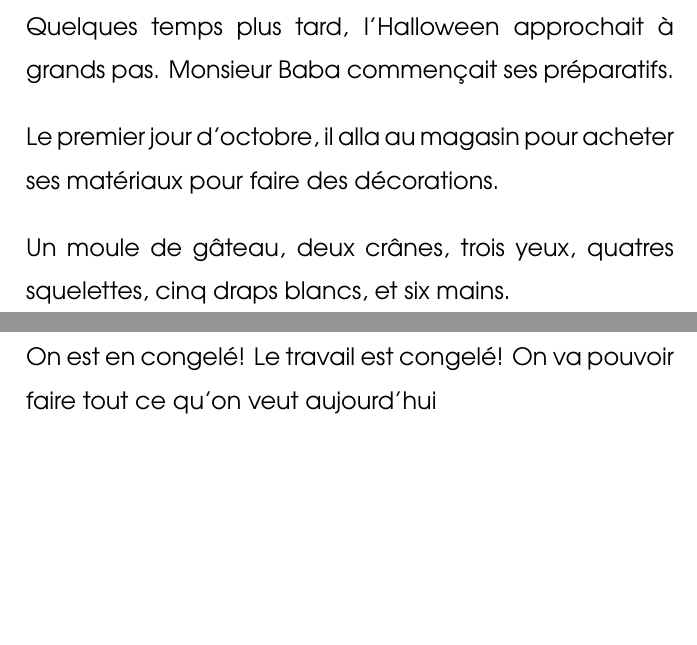
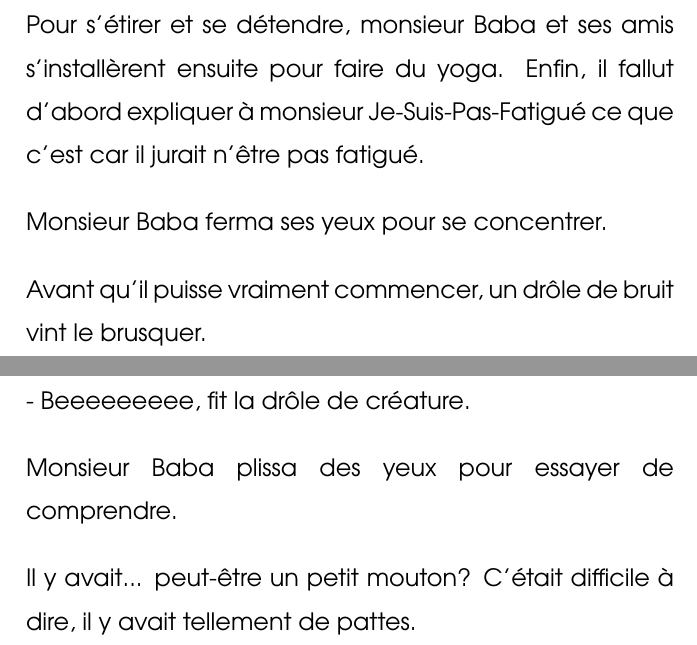
Before and after one commit to Dagothig/mme-je-veux-pas-dormir, a LaTeX document (m-baba/text.tex): two parts of pages 28 and 30 of 40, joined at a grey line, cut at the place of the change, the shorter picture padded with empty space. Compiled offline with pdfLaTeX.

Commit message:
matonriere

```diff
--- a/m-baba/text.tex
+++ b/m-baba/text.tex
@@ -151,17 +151,23 @@
 \txtpage{<Trois de carreaux>}
 
 \txtpage{
-    Quelques temps plus tard, l'Halloween approchait à grands pas. Monsieur Baba commençait ses
-    préparatifs.
+    Pour s'étirer et se détendre, monsieur Baba et ses amis s'installèrent ensuite pour faire du
+    yoga. Enfin, il fallut d'abord expliquer à monsieur Je-Suis-Pas-Fatigué ce que c'est car il
+    jurait n'être pas fatigué.
 
-    Le premier jour d'octobre, il alla au magasin pour acheter ses matériaux pour faire des décorations.
+    Monsieur Baba ferma ses yeux pour se concentrer.
 
-    Un moule de gâteau, deux crânes, trois yeux, quatres squelettes, cinq draps blancs, et six mains.
+    Avant qu'il puisse vraiment commencer, un drôle de bruit vint le brusquer.
 }
 \txtpage{<>}
 
 \txtpage{
-    On est en congelé! Le travail est congelé! On va pouvoir faire tout ce qu'on veut aujourd'hui
+    - Beeeeeeeee, fit la drôle de créature.
+
+    Monsieur Baba plissa des yeux pour essayer de comprendre.
+
+    Il y avait... peut-être un petit mouton? C'était difficile à dire, il y avait tellement de
+    pattes.
 }
 \txtpage{<>}
 
```
Also changed, not shown: m-baba/booklet.pdf, m-baba/cover.pdf (added), m-baba/text.tex (37 more changed lines), 1 other file.
